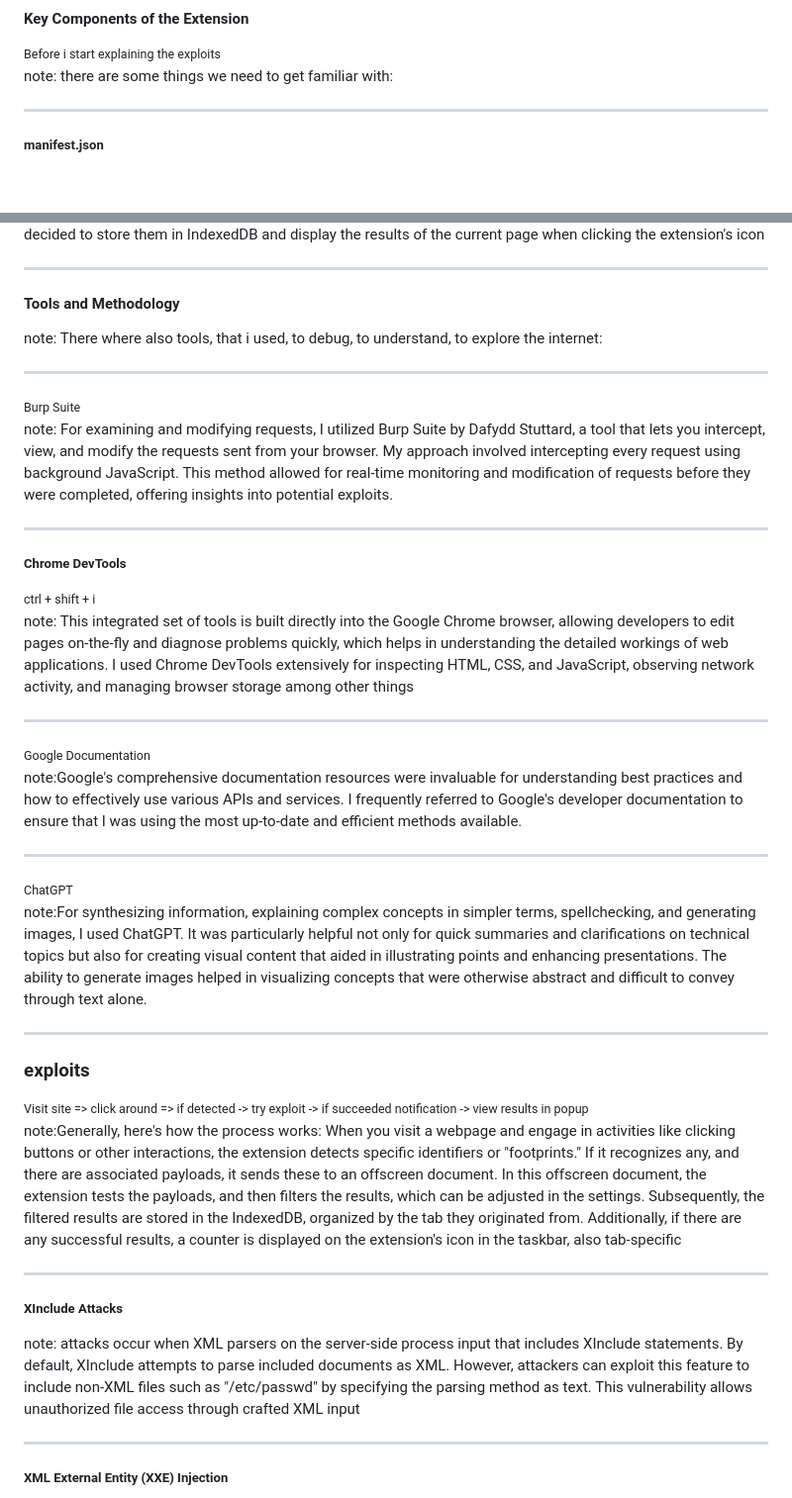
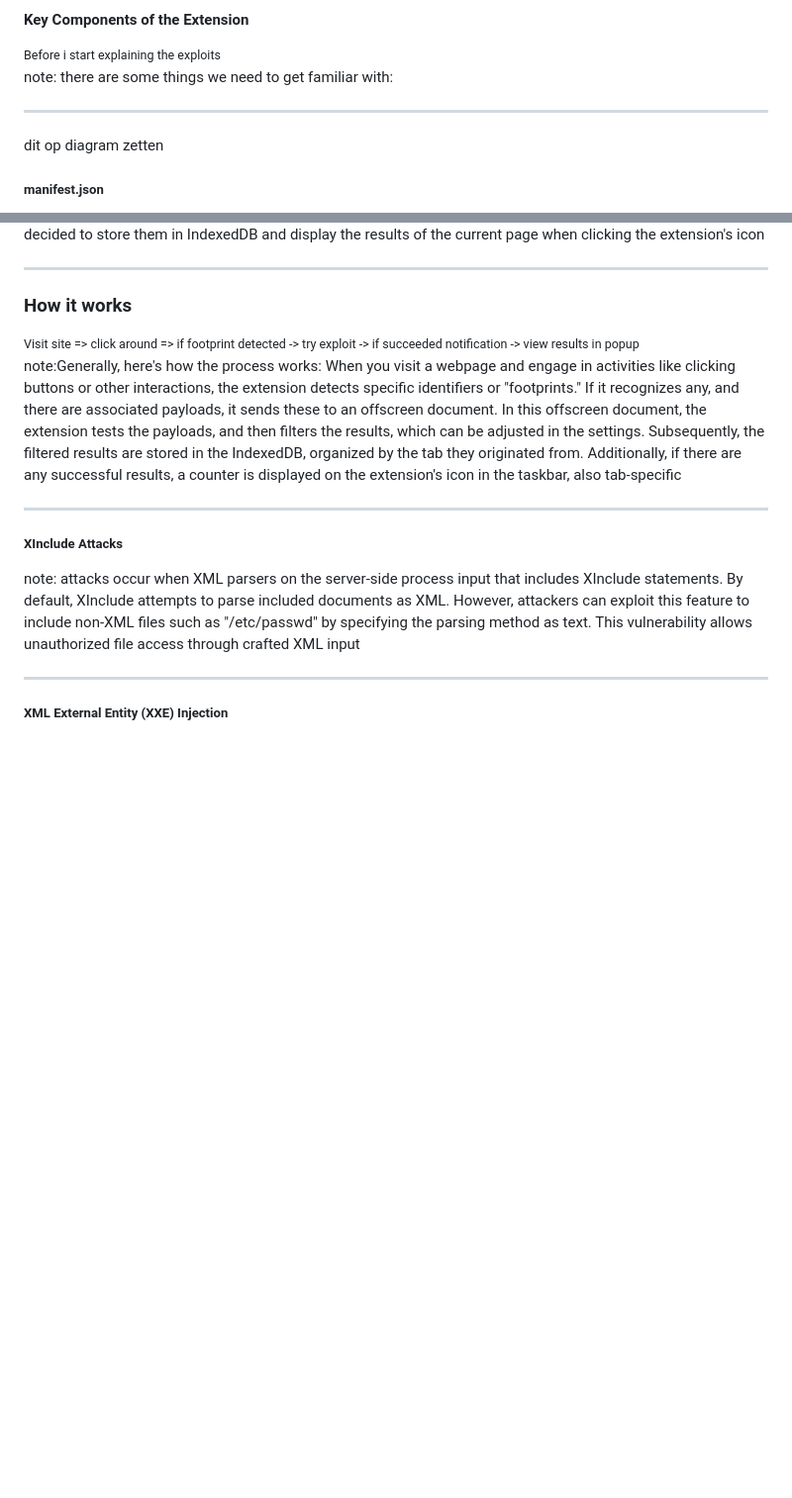
Before and after one commit to ThorD125/chrome-extension-for-a-thesis, a Markdown page: thor-demeester-bap-Tedtalk-chrome-extension.md, 2 parts joined by grey strips. Shown: that part at 99% size. Rendered like a GitHub page; blank space fills up the shorter version.

```diff
--- a/thor-demeester-bap-Tedtalk-chrome-extension.md
+++ b/thor-demeester-bap-Tedtalk-chrome-extension.md
@@ -86,5 +88,7 @@ note: there are some things we need to get familiar with:
 
 ---
 
+dit op diagram zetten
+
 ##### manifest.json
 
@@ -197,50 +195,10 @@ note: Initially, I always opened the extension’s development console and logge
 
 ---
 
-#### Tools and Methodology
-
-note: There where also tools, that i used, to debug, to understand, to explore the internet:
-
----
+### How it works
 
 <small>
-Burp Suite
-</small>
-
-note: For examining and modifying requests, I utilized Burp Suite by Dafydd Stuttard, a tool that lets you intercept, view, and modify the requests sent from your browser. My approach involved intercepting every request using background JavaScript. This method allowed for real-time monitoring and modification of requests before they were completed, offering insights into potential exploits.
-
----
-
-##### Chrome DevTools
-
-<small>
-ctrl + shift + i
-</small>
-
-note: This integrated set of tools is built directly into the Google Chrome browser, allowing developers to edit pages on-the-fly and diagnose problems quickly, which helps in understanding the detailed workings of web applications. I used Chrome DevTools extensively for inspecting HTML, CSS, and JavaScript, observing network activity, and managing browser storage among other things
-
----
-
-<small>
-Google Documentation
-</small>
-
-note:Google's comprehensive documentation resources were invaluable for understanding best practices and how to effectively use various APIs and services. I frequently referred to Google's developer documentation to ensure that I was using the most up-to-date and efficient methods available.
-
----
-
-<small>
-ChatGPT
-</small>
-
-note:For synthesizing information, explaining complex concepts in simpler terms, spellchecking, and generating images, I used ChatGPT. It was particularly helpful not only for quick summaries and clarifications on technical topics but also for creating visual content that aided in illustrating points and enhancing presentations. The ability to generate images helped in visualizing concepts that were otherwise abstract and difficult to convey through text alone.
-
----
-
-### exploits
-
-<small>
-Visit site => click around => if detected -> try exploit -> if succeeded notification -> view results in popup
+Visit site => click around => if footprint detected -> try exploit -> if succeeded notification -> view results in popup
 </small>
 
 note:Generally, here's how the process works: When you visit a webpage and engage in activities like clicking buttons or other interactions, the extension detects specific identifiers or "footprints." If it recognizes any, and there are associated payloads, it sends these to an offscreen document. In this offscreen document, the extension tests the payloads, and then filters the results, which can be adjusted in the settings. Subsequently, the filtered results are stored in the IndexedDB, organized by the tab they originated from. Additionally, if there are any successful results, a counter is displayed on the extension's icon in the taskbar, also tab-specific
```
Also changed, not shown: other parts of thor-demeester-bap-Tedtalk-chrome-extension.md (+26 -30 lines), powerpoint/start.png (added), 1 other file.
